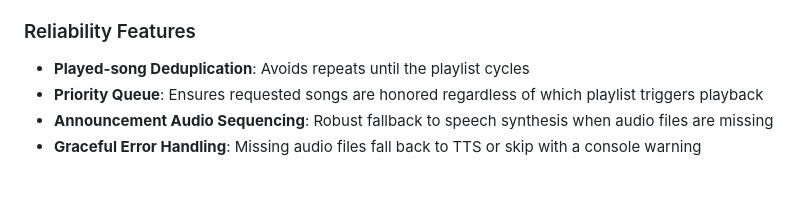
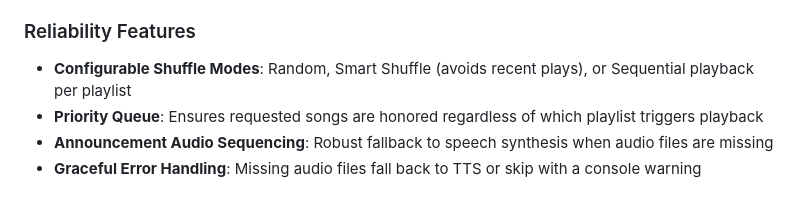
Before and after one commit to Puckbattler/HockeyDJ, a Markdown page: README.md, the part around the change. Rendered like a GitHub page.

Commit message:
Update README reliability features for v1.5.0 shuffle modes

```diff
--- a/README.md
+++ b/README.md
@@ -220,7 +220,7 @@ If an audio file is missing, the application will either skip that clip with a c
 - **Responsive Design**: Mobile-friendly interface
 
 ### Reliability Features
-- **Played-song Deduplication**: Avoids repeats until the playlist cycles
+- **Configurable Shuffle Modes**: Random, Smart Shuffle (avoids recent plays), or Sequential playback per playlist
 - **Priority Queue**: Ensures requested songs are honored regardless of which playlist triggers playback
 - **Announcement Audio Sequencing**: Robust fallback to speech synthesis when audio files are missing
 - **Graceful Error Handling**: Missing audio files fall back to TTS or skip with a console warning
```
Also changed, not shown: .github/agents/release-orchestrator.agent.md (added, +60 -0 lines).
